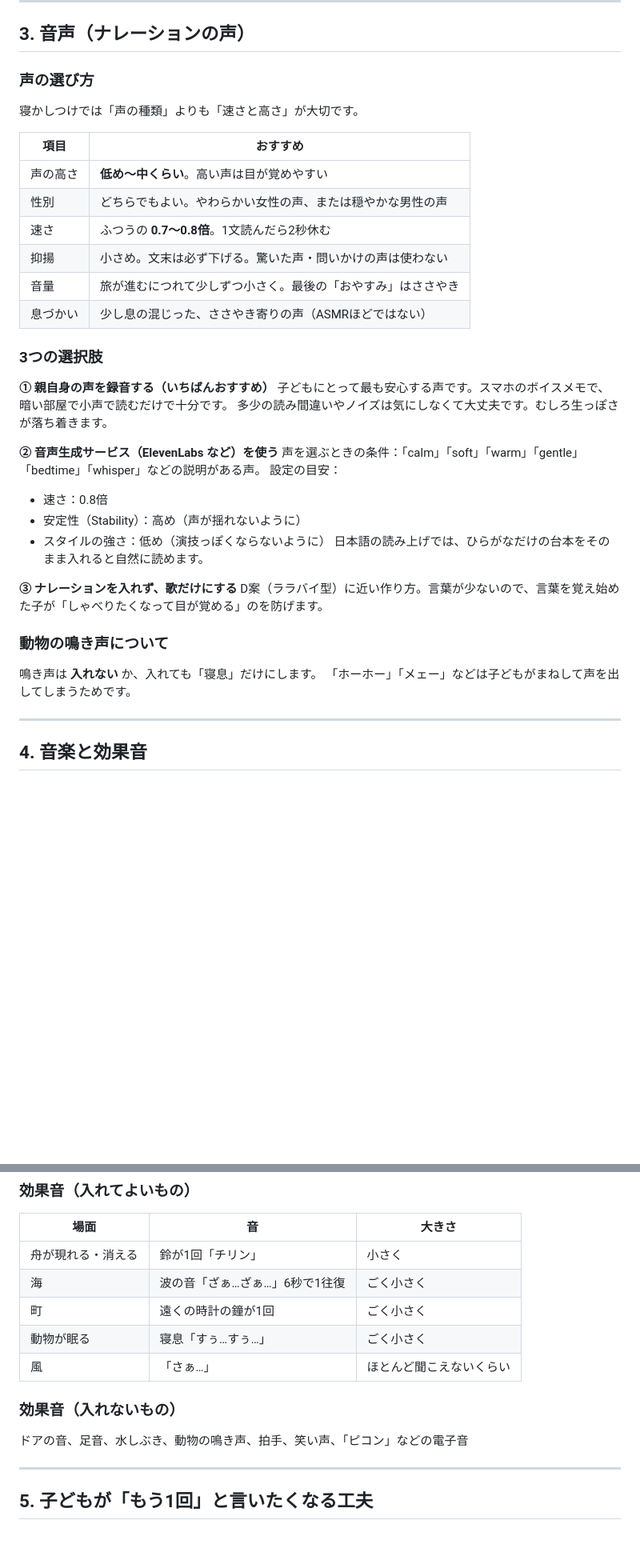
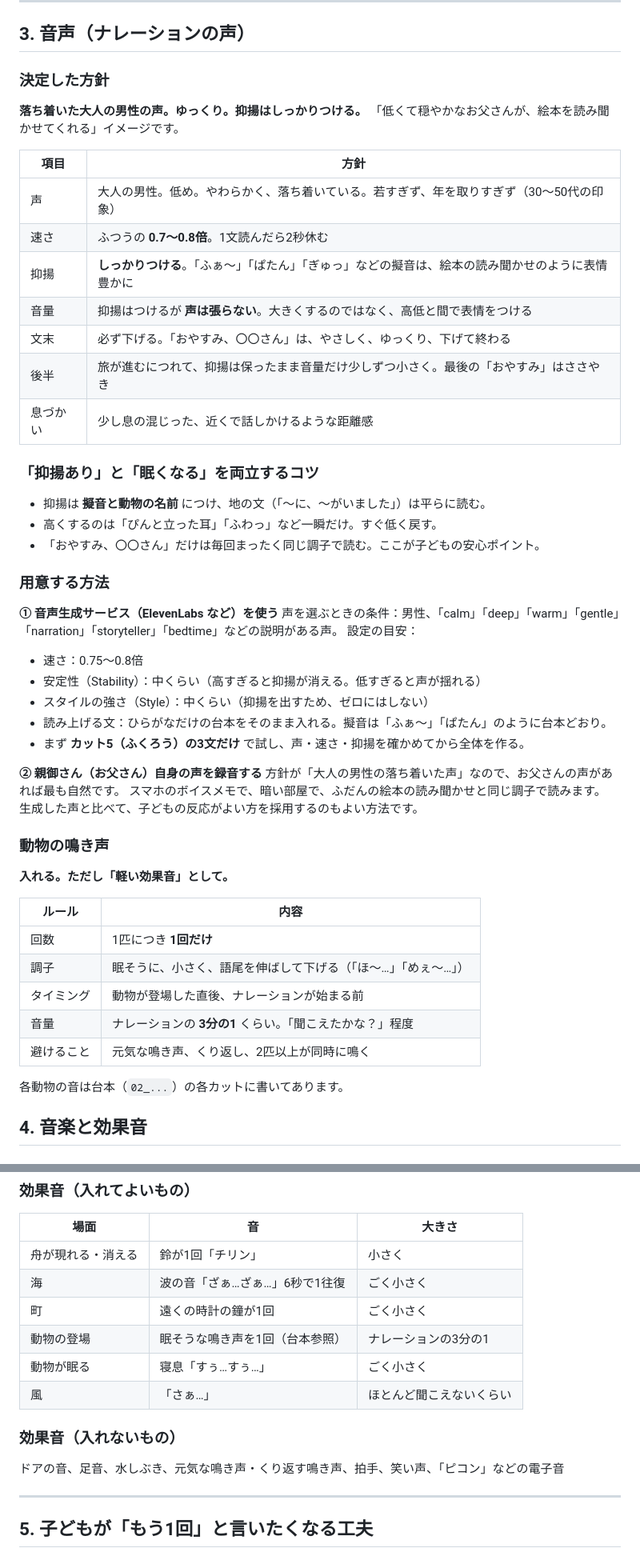
Before and after one commit to yonomotozumi-spec/-, a Markdown page: bedtime-animation/04_アニメーションの雰囲気.md, 2 parts joined by grey strips. Shown at 80% size. Rendered like a GitHub page; blank space fills up the shorter version.

Commit message:
声の方針を「落ち着いた大人の男性・ゆっくり・抑揚しっかり」に変更、動物の鳴き声を効果音として追加
- 04_アニメーションの雰囲気: 声の方針と生成時の設定、鳴き声のルール（1匹1回・眠そうに・小さく）
- 02_台本: 各動物のカットに鳴き声の効果音を追記、読み方のルールを更新
- 03_制作の進め方: ナレーション作成手順を新方針に合わせて更新

Co-Authored-By: Claude Fable 5.1 <noreply@anthropic.com>
Claude-Session: https://claude.ai/code/session_013i7g6hiJEwMkaJQnJC13pN

```diff
--- a/bedtime-animation/04_アニメーションの雰囲気.md
+++ b/bedtime-animation/04_アニメーションの雰囲気.md
@@ -63,40 +63,53 @@
 
 ## 3. 音声（ナレーションの声）
 
-### 声の選び方
-寝かしつけでは「声の種類」よりも「速さと高さ」が大切です。
+### 決定した方針
+**落ち着いた大人の男性の声。ゆっくり。抑揚はしっかりつける。**
+「低くて穏やかなお父さんが、絵本を読み聞かせてくれる」イメージです。
 
-| 項目 | おすすめ |
+| 項目 | 方針 |
 |---|---|
-| 声の高さ | **低め〜中くらい**。高い声は目が覚めやすい |
-| 性別 | どちらでもよい。やわらかい女性の声、または穏やかな男性の声 |
+| 声 | 大人の男性。低め。やわらかく、落ち着いている。若すぎず、年を取りすぎず（30〜50代の印象） |
 | 速さ | ふつうの **0.7〜0.8倍**。1文読んだら2秒休む |
-| 抑揚 | 小さめ。文末は必ず下げる。驚いた声・問いかけの声は使わない |
-| 音量 | 旅が進むにつれて少しずつ小さく。最後の「おやすみ」はささやき |
-| 息づかい | 少し息の混じった、ささやき寄りの声（ASMRほどではない） |
+| 抑揚 | **しっかりつける**。「ふぁ〜」「ぱたん」「ぎゅっ」などの擬音は、絵本の読み聞かせのように表情豊かに |
+| 音量 | 抑揚はつけるが **声は張らない**。大きくするのではなく、高低と間で表情をつける |
+| 文末 | 必ず下げる。「おやすみ、〇〇さん」は、やさしく、ゆっくり、下げて終わる |
+| 後半 | 旅が進むにつれて、抑揚は保ったまま音量だけ少しずつ小さく。最後の「おやすみ」はささやき |
+| 息づかい | 少し息の混じった、近くで話しかけるような距離感 |
 
-### 3つの選択肢
+### 「抑揚あり」と「眠くなる」を両立するコツ
+- 抑揚は **擬音と動物の名前** につけ、地の文（「〜に、〜がいました」）は平らに読む。
+- 高くするのは「ぴんと立った耳」「ふわっ」など一瞬だけ。すぐ低く戻す。
+- 「おやすみ、〇〇さん」だけは毎回まったく同じ調子で読む。ここが子どもの安心ポイント。
 
-**① 親自身の声を録音する（いちばんおすすめ）**
-子どもにとって最も安心する声です。スマホのボイスメモで、暗い部屋で小声で読むだけで十分です。
-多少の読み間違いやノイズは気にしなくて大丈夫です。むしろ生っぽさが落ち着きます。
+### 用意する方法
 
-**② 音声生成サービス（ElevenLabs など）を使う**
-声を選ぶときの条件：「calm」「soft」「warm」「gentle」「bedtime」「whisper」などの説明がある声。
+**① 音声生成サービス（ElevenLabs など）を使う**
+声を選ぶときの条件：男性、「calm」「deep」「warm」「gentle」「narration」「storyteller」「bedtime」などの説明がある声。
 設定の目安：
-- 速さ：0.8倍
-- 安定性（Stability）：高め（声が揺れないように）
-- スタイルの強さ：低め（演技っぽくならないように）
-日本語の読み上げでは、ひらがなだけの台本をそのまま入れると自然に読めます。
+- 速さ：0.75〜0.8倍
+- 安定性（Stability）：中くらい（高すぎると抑揚が消える。低すぎると声が揺れる）
+- スタイルの強さ（Style）：中くらい（抑揚を出すため、ゼロにはしない）
+- 読み上げる文：ひらがなだけの台本をそのまま入れる。擬音は「ふぁ〜」「ぱたん」のように台本どおり。
+- まず **カット5（ふくろう）の3文だけ** で試し、声・速さ・抑揚を確かめてから全体を作る。
 
-**③ ナレーションを入れず、歌だけにする**
-D案（ララバイ型）に近い作り方。言葉が少ないので、言葉を覚え始めた子が「しゃべりたくなって目が覚める」のを防げます。
+**② 親御さん（お父さん）自身の声を録音する**
+方針が「大人の男性の落ち着いた声」なので、お父さんの声があれば最も自然です。
+スマホのボイスメモで、暗い部屋で、ふだんの絵本の読み聞かせと同じ調子で読みます。
+生成した声と比べて、子どもの反応がよい方を採用するのもよい方法です。
 
-### 動物の鳴き声について
-鳴き声は **入れない** か、入れても「寝息」だけにします。
-「ホーホー」「メェー」などは子どもがまねして声を出してしまうためです。
+### 動物の鳴き声
+**入れる。ただし「軽い効果音」として。**
 
----
+| ルール | 内容 |
+|---|---|
+| 回数 | 1匹につき **1回だけ** |
+| 調子 | 眠そうに、小さく、語尾を伸ばして下げる（「ほ〜…」「めぇ〜…」） |
+| タイミング | 動物が登場した直後、ナレーションが始まる前 |
+| 音量 | ナレーションの **3分の1** くらい。「聞こえたかな？」程度 |
+| 避けること | 元気な鳴き声、くり返し、2匹以上が同時に鳴く |
+
+各動物の音は台本（`02_...`）の各カットに書いてあります。
 
 ## 4. 音楽と効果音
 
@@ -115,11 +128,12 @@ D案（ララバイ型）に近い作り方。言葉が少ないので、言葉
 | 舟が現れる・消える | 鈴が1回「チリン」 | 小さく |
 | 海 | 波の音「ざぁ…ざぁ…」6秒で1往復 | ごく小さく |
 | 町 | 遠くの時計の鐘が1回 | ごく小さく |
+| 動物の登場 | 眠そうな鳴き声を1回（台本参照） | ナレーションの3分の1 |
 | 動物が眠る | 寝息「すぅ…すぅ…」 | ごく小さく |
 | 風 | 「さぁ…」 | ほとんど聞こえないくらい |
 
 ### 効果音（入れないもの）
-ドアの音、足音、水しぶき、動物の鳴き声、拍手、笑い声、「ピコン」などの電子音
+ドアの音、足音、水しぶき、元気な鳴き声・くり返す鳴き声、拍手、笑い声、「ピコン」などの電子音
 
 ---
 
```
Also changed, not shown: bedtime-animation/02_台本_おつきさまのこぶね.md (+16 -6 lines), bedtime-animation/03_制作の進め方.md (+11 -4 lines).
